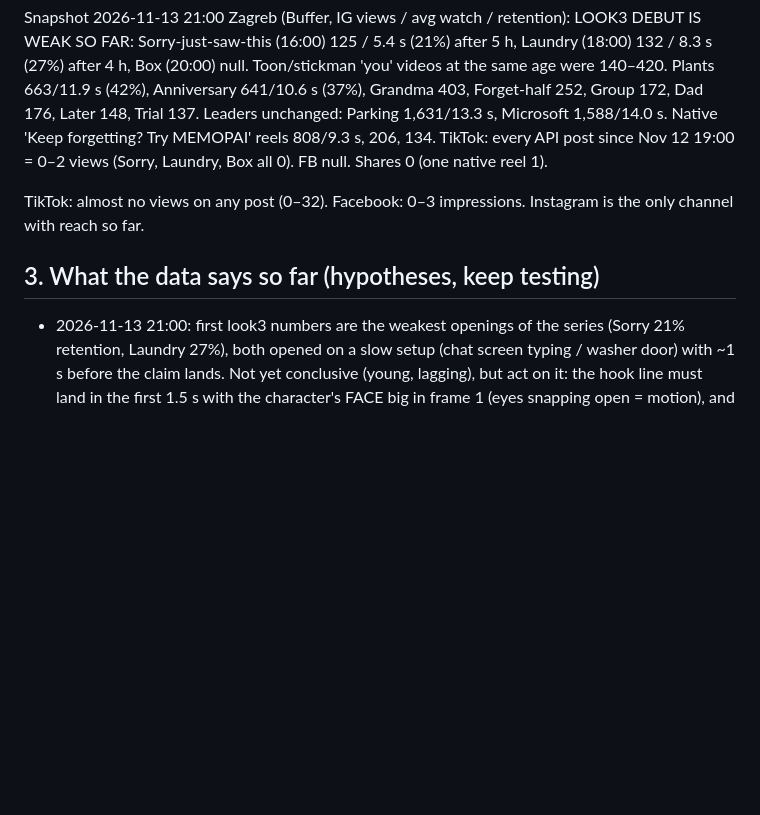
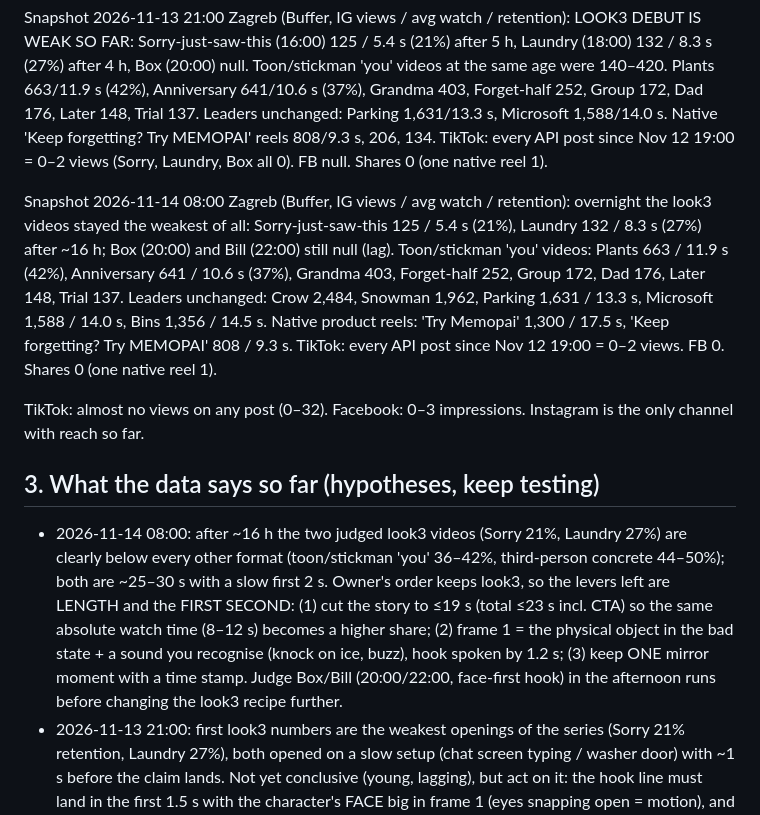
Before and after one commit to RoboNixer/jureglavas, a Markdown page: daily/learnings.md, the part around the change. Rendered like a GitHub page; blank space fills up the shorter version.

```diff
--- a/daily/learnings.md
+++ b/daily/learnings.md
@@ -103,9 +103,12 @@ Snapshot 2026-11-13 19:00 Zagreb (Buffer, IG views / avg watch / retention): Pla
 
 Snapshot 2026-11-13 21:00 Zagreb (Buffer, IG views / avg watch / retention): LOOK3 DEBUT IS WEAK SO FAR: Sorry-just-saw-this (16:00) 125 / 5.4 s (21%) after 5 h, Laundry (18:00) 132 / 8.3 s (27%) after 4 h, Box (20:00) null. Toon/stickman 'you' videos at the same age were 140–420. Plants 663/11.9 s (42%), Anniversary 641/10.6 s (37%), Grandma 403, Forget-half 252, Group 172, Dad 176, Later 148, Trial 137. Leaders unchanged: Parking 1,631/13.3 s, Microsoft 1,588/14.0 s. Native 'Keep forgetting? Try MEMOPAI' reels 808/9.3 s, 206, 134. TikTok: every API post since Nov 12 19:00 = 0–2 views (Sorry, Laundry, Box all 0). FB null. Shares 0 (one native reel 1).
 
+Snapshot 2026-11-14 08:00 Zagreb (Buffer, IG views / avg watch / retention): overnight the look3 videos stayed the weakest of all: Sorry-just-saw-this 125 / 5.4 s (21%), Laundry 132 / 8.3 s (27%) after ~16 h; Box (20:00) and Bill (22:00) still null (lag). Toon/stickman 'you' videos: Plants 663 / 11.9 s (42%), Anniversary 641 / 10.6 s (37%), Grandma 403, Forget-half 252, Group 172, Dad 176, Later 148, Trial 137. Leaders unchanged: Crow 2,484, Snowman 1,962, Parking 1,631 / 13.3 s, Microsoft 1,588 / 14.0 s, Bins 1,356 / 14.5 s. Native product reels: 'Try Memopai' 1,300 / 17.5 s, 'Keep forgetting? Try MEMOPAI' 808 / 9.3 s. TikTok: every API post since Nov 12 19:00 = 0–2 views. FB 0. Shares 0 (one native reel 1).
+
 TikTok: almost no views on any post (0–32). Facebook: 0–3 impressions. Instagram is the only channel with reach so far.
 
 ## 3. What the data says so far (hypotheses, keep testing)
+- 2026-11-14 08:00: after ~16 h the two judged look3 videos (Sorry 21%, Laundry 27%) are clearly below every other format (toon/stickman 'you' 36–42%, third-person concrete 44–50%); both are ~25–30 s with a slow first 2 s. Owner's order keeps look3, so the levers left are LENGTH and the FIRST SECOND: (1) cut the story to ≤19 s (total ≤23 s incl. CTA) so the same absolute watch time (8–12 s) becomes a higher share; (2) frame 1 = the physical object in the bad state + a sound you recognise (knock on ice, buzz), hook spoken by 1.2 s; (3) keep ONE mirror moment with a time stamp. Judge Box/Bill (20:00/22:00, face-first hook) in the afternoon runs before changing the look3 recipe further.
 - 2026-11-13 21:00: first look3 numbers are the weakest openings of the series (Sorry 21% retention, Laundry 27%), both opened on a slow setup (chat screen typing / washer door) with ~1 s before the claim lands. Not yet conclusive (young, lagging), but act on it: the hook line must land in the first 1.5 s with the character's FACE big in frame 1 (eyes snapping open = motion), and the fun fact must be a one-line 'science says' turn that explains the viewer's own moment, not a detour. Keep look3 (owner's order) but cut setup.
 - 2026-11-13 19:00: no new IG numbers since 17:25 (the two look3 videos are still in the 12–20 h lag), so the look3 test can't be judged before tomorrow morning. TikTok API posts have now been at 0–2 views for 24 h straight (10 posts) while the account's earlier posts got 100–300: this looks like account-level throttling of API uploads, not a content problem → owner should check the TikTok account / try one native upload. Standing rule kept: frame 1 = a physical object the viewer owns, already in the 'bad' state (wilted plant, stink cloud, the box with keys on it).
 - 2026-11-13 17:25 (Buffer, IG views / avg watch / retention): Plants 627 / 11.5 s / 42% (best of the 'you' series again), Anniv 425 / 10.7 s / 37%, Forget-half 244 / 9.8 s / 39%, Group 169 / 36%, Trial 137 / 39%, Later 146 / 24%. Old winners unchanged (Parking 1,629, Microsoft 1,587, Bins 1,356 / 48%). Plain product reels still 1.3–1.4k with 16–17 s watch. Pattern holds: the visible PHYSICAL change in frame 1 (wilting plants) beats chat/abstract openers; the 'you' series has not yet broken 650. TikTok: every API post since 13-11 08:00 shows 0–2 views (Plants 2, Forget 0, Anniv 0, Sorry 0) while the product reel uploaded natively got 268 → TikTok reach for API posts looks throttled again; owner may want to check the TikTok account. Sorry-just-saw-this (look3 debut) has no numbers yet.
```
Also changed, not shown: daily/topics_log.md (+1 -0 lines).
